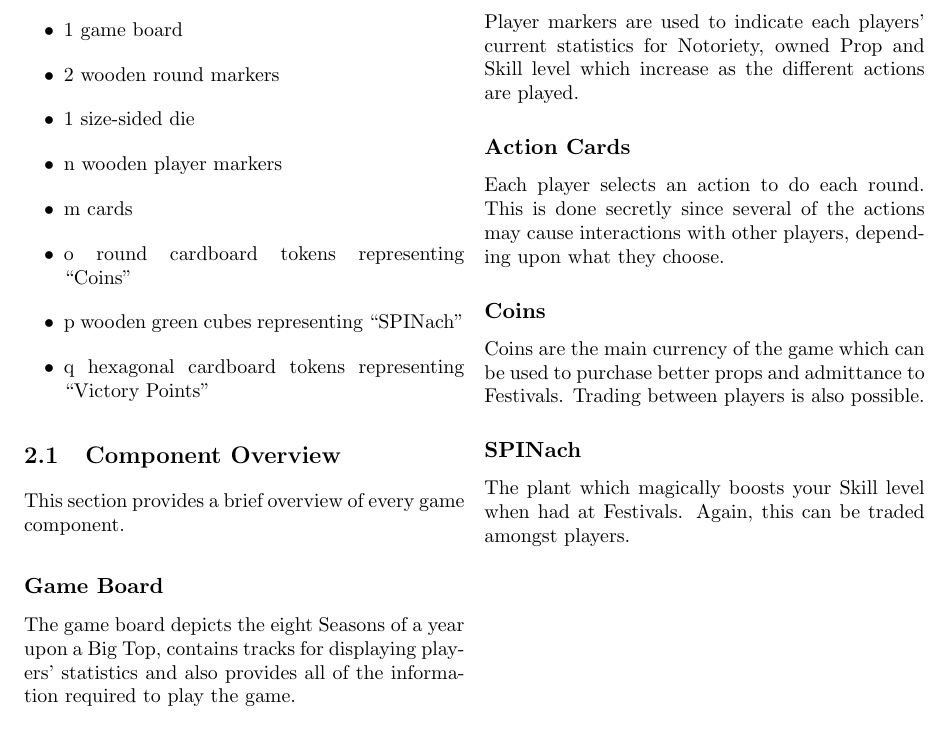
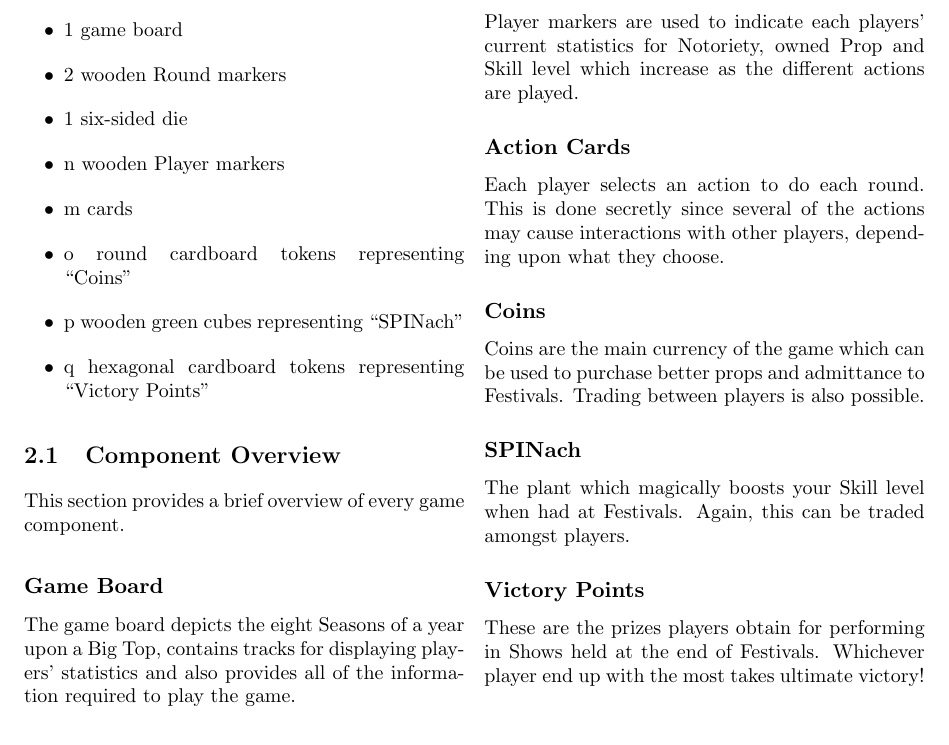
Before and after one commit to sinjax/SPINach, a LaTeX book (rules/latex/SPINach.tex, which reads rules/latex/components.tex): part of page 5 of 11, cut so that both start at the same text. Compiled offline with pdfLaTeX.

Commit message:
Added missing victory point description. Fixed a couple of minor mistakes.

```diff
--- a/rules/latex/components.tex
+++ b/rules/latex/components.tex
@@ -2,9 +2,9 @@
 	\begin{itemize}
 		\item this rulebook
 		\item 1 game board
-		\item 2 wooden round markers
-		\item 1 size-sided die
-		\item n wooden player markers %max num players * 3
+		\item 2 wooden Round markers
+		\item 1 six-sided die
+		\item n wooden Player markers %max num players * 3
 		\item m cards %max num players * 7
 		\item o round cardboard tokens representing ``Coins''
 		\item p wooden green cubes representing ``SPINach''
@@ -27,3 +27,6 @@ Trading between players is also possible.
 		\subsection{SPINach}
 The plant which magically boosts your Skill level when had at Festivals.
 Again, this can be traded amongst players.
+		\subsection{Victory Points}
+These are the prizes players obtain for performing in Shows held at the end of Festivals.
+Whichever player end up with the most takes ultimate victory!
```
